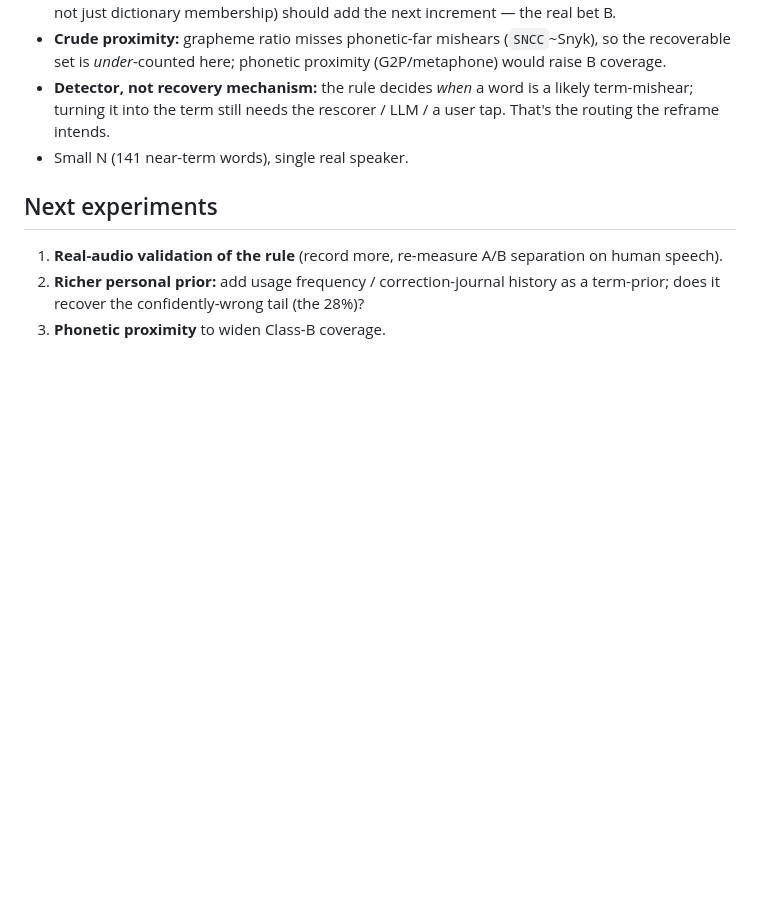
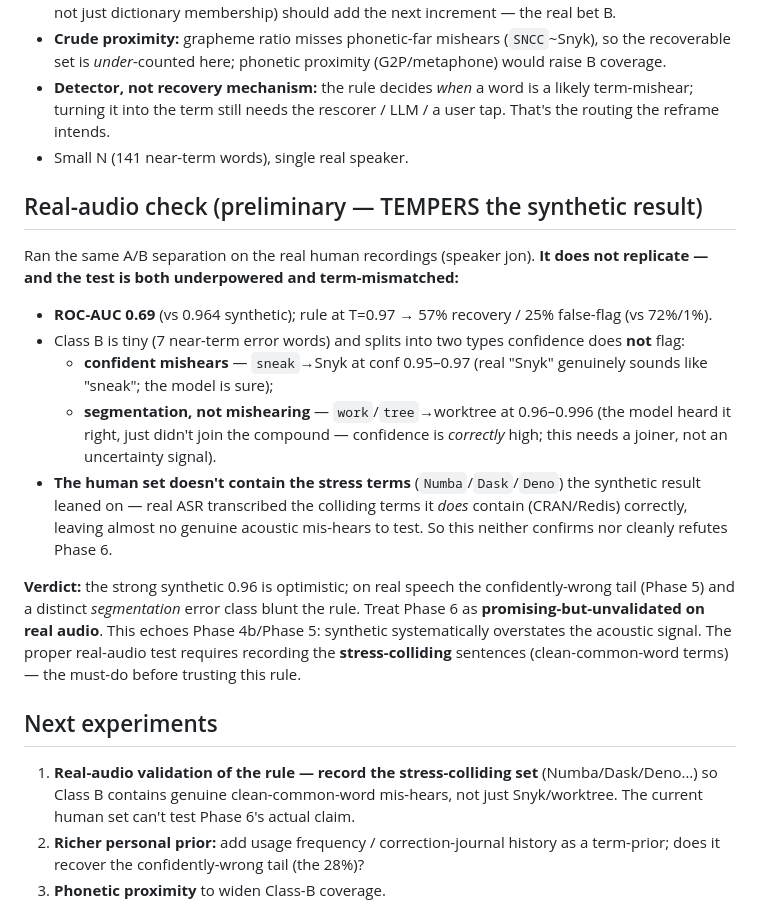
Before and after one commit to parleq/parleq-speech, a Markdown page: docs/explorations/2026-06-16-intent-recovery-phase6-personal-prior.md, the part around the change. Drawn GitHub-style; blank space fills up the shorter version.

Commit message:
research(asr): Phase 6 real-audio check — tempers the synthetic result
Ran the confidence×dictionary separation on real human audio: ROC-AUC drops to
0.69 (vs 0.964 synthetic), rule degrades to 57%/25%. The few real near-term
errors are (a) confident mishears (sneak->Snyk, conf 0.95-0.97) and (b)
segmentation, not mishearing (work/tree->worktree, conf 0.96+, model heard it
right but didn't join the compound) — neither flaggable by confidence.
Underpowered (N=7) AND term-mismatched: the human set lacks the stress terms
(Numba/Dask/Deno) Phase 6 leaned on. Verdict: Phase 6 promising-but-unvalidated
on real audio; must record stress-colliding to test its actual claim. Echoes
Phase 4b/5 (synthetic overstates the acoustic signal). Not pushed.

Co-Authored-By: Claude Opus 4.8 (1M context) <noreply@anthropic.com>

```diff
--- a/docs/explorations/2026-06-16-intent-recovery-phase6-personal-prior.md
+++ b/docs/explorations/2026-06-16-intent-recovery-phase6-personal-prior.md
@@ -59,9 +59,21 @@ At T≈0.97 the rule recovers ~72% of term intent while touching ~1% of genuine
 - **Detector, not recovery mechanism:** the rule decides *when* a word is a likely term-mishear; turning it into the term still needs the rescorer / LLM / a user tap. That's the routing the reframe intends.
 - Small N (141 near-term words), single real speaker.
 
+## Real-audio check (preliminary — TEMPERS the synthetic result)
+
+Ran the same A/B separation on the real human recordings (speaker jon). **It does not replicate — and the test is both underpowered and term-mismatched:**
+
+- **ROC-AUC 0.69** (vs 0.964 synthetic); rule at T=0.97 → 57% recovery / 25% false-flag (vs 72%/1%).
+- Class B is tiny (7 near-term error words) and splits into two types confidence does **not** flag:
+  - **confident mishears** — `sneak`→Snyk at conf 0.95–0.97 (real "Snyk" genuinely sounds like "sneak"; the model is sure);
+  - **segmentation, not mishearing** — `work`/`tree`→worktree at 0.96–0.996 (the model heard it right, just didn't join the compound — confidence is *correctly* high; this needs a joiner, not an uncertainty signal).
+- **The human set doesn't contain the stress terms** (`Numba`/`Dask`/`Deno`) the synthetic result leaned on — real ASR transcribed the colliding terms it *does* contain (CRAN/Redis) correctly, leaving almost no genuine acoustic mis-hears to test. So this neither confirms nor cleanly refutes Phase 6.
+
+**Verdict:** the strong synthetic 0.96 is optimistic; on real speech the confidently-wrong tail (Phase 5) and a distinct *segmentation* error class blunt the rule. Treat Phase 6 as **promising-but-unvalidated on real audio**. This echoes Phase 4b/Phase 5: synthetic systematically overstates the acoustic signal. The proper real-audio test requires recording the **stress-colliding** sentences (clean-common-word terms) — the must-do before trusting this rule.
+
 ## Next experiments
 
-1. **Real-audio validation of the rule** (record more, re-measure A/B separation on human speech).
+1. **Real-audio validation of the rule — record the stress-colliding set** (Numba/Dask/Deno…) so Class B contains genuine clean-common-word mis-hears, not just Snyk/worktree. The current human set can't test Phase 6's actual claim.
 2. **Richer personal prior:** add usage frequency / correction-journal history as a term-prior; does it recover the confidently-wrong tail (the 28%)?
 3. **Phonetic proximity** to widen Class-B coverage.
 
```
